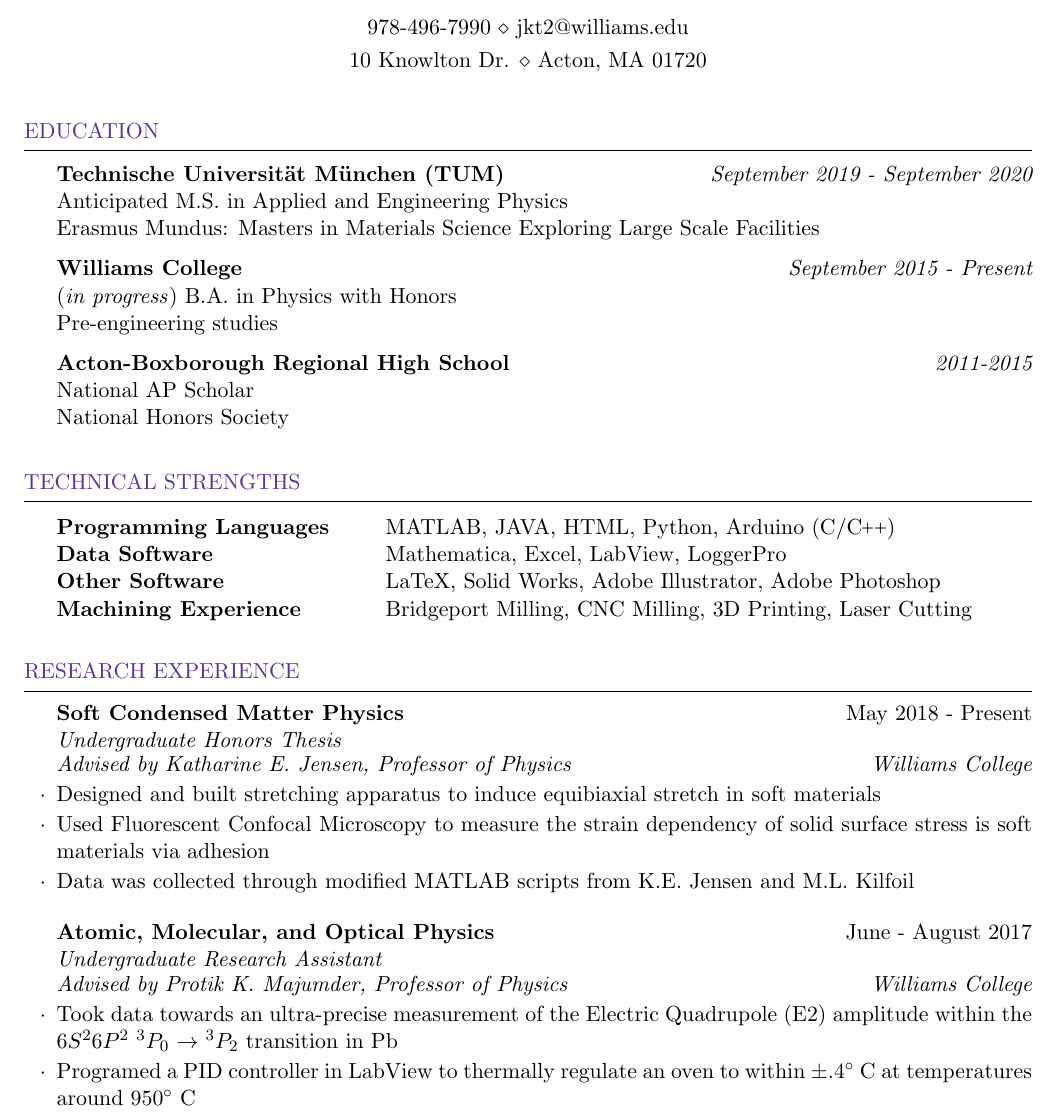
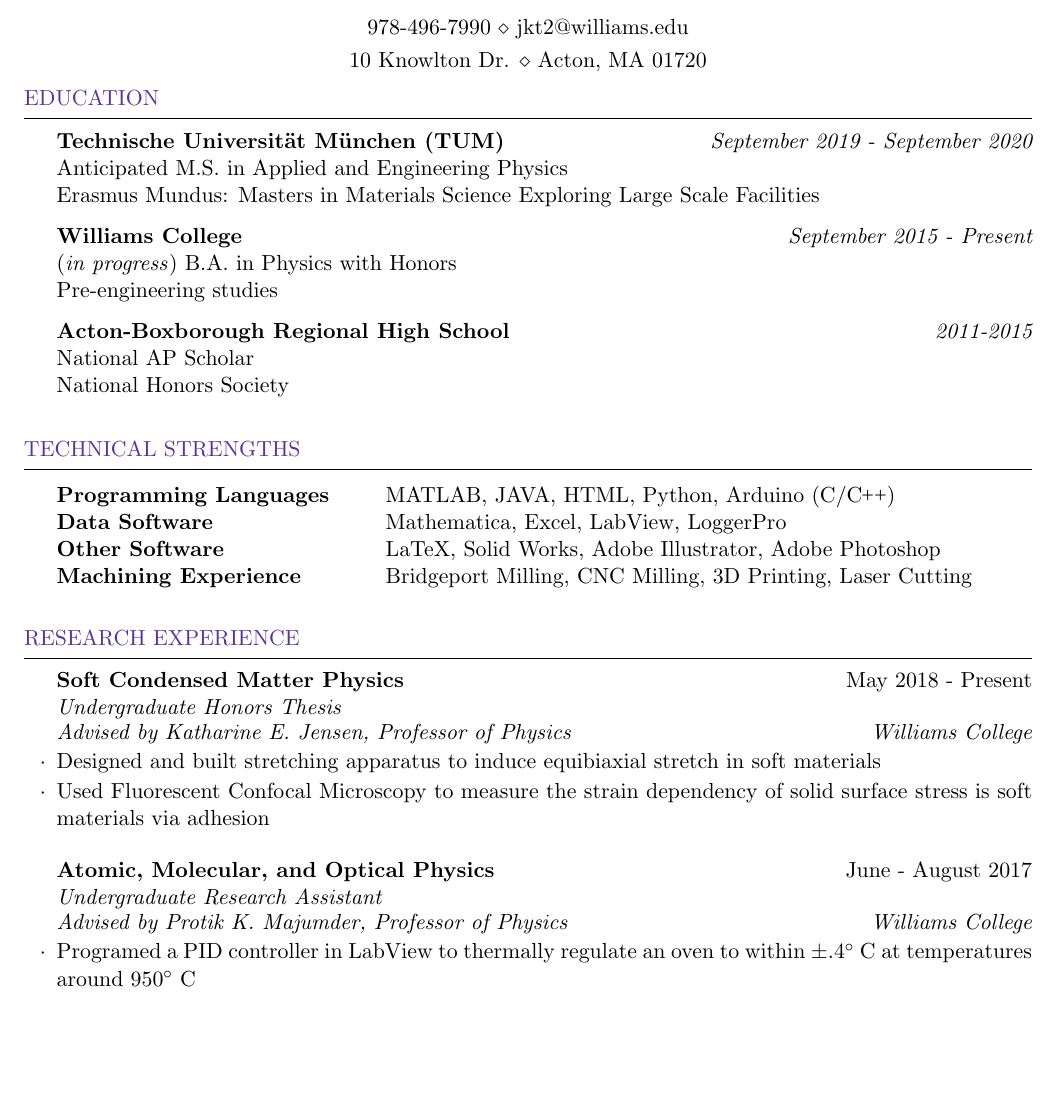
Before and after one commit to jthaller/short_resume, a LaTeX CV (short_resume.tex): part of page 1 of 2, cut so that both start at the same text, the shorter picture padded with empty space. Compiled offline with pdfLaTeX.

Commit message:
Committed by TeXstudio

```diff
--- a/short_resume.tex
+++ b/short_resume.tex
@@ -49,9 +49,9 @@
 }
 
 
-
 \begin{document}
 
+\vspace{-1.5em}
 	%----------------------------------------------------------------------------------------
 	%	EDUCATION SECTION
 	%----------------------------------------------------------------------------------------
@@ -102,8 +102,6 @@
 				\item[] {\em Advised by Katharine E. Jensen, Professor of Physics}\hfill {\em Williams College}
 				\item Designed and built stretching apparatus to induce equibiaxial stretch in soft materials
 				\item Used Fluorescent Confocal Microscopy to measure the strain dependency of solid surface stress is soft materials via adhesion
-				\item Data was collected through modified MATLAB scripts from K.E. Jensen and M.L. Kilfoil
-
 		\end{rSubsection}
 %
 		%----------------------------------------------------------------------------
@@ -112,14 +110,13 @@
 		\begin{rSubsection}{Atomic, Molecular, and Optical Physics}{June - August 2017}{Undergraduate Research Assistant}{}
 			\vspace{-.5em}
 			\item[] {\em Advised by Protik K. Majumder, Professor of Physics}\hfill {\em Williams College}
-			\item Took data towards an ultra-precise  measurement of the Electric Quadrupole (E2) amplitude within the $6S^26P^2$ $^3P_0$ $\rightarrow$ $^3P_2$ transition in Pb
+%			\item Took data towards an ultra-precise  measurement of the Electric Quadrupole (E2) amplitude within the $6S^26P^2$ $^3P_0$ $\rightarrow$ $^3P_2$ transition in Pb
 			\item Programed a PID controller in LabView to thermally regulate an oven to within $\pm .4\degree$ C at temperatures around $ 950\degree $ C
 			\item Designed a deposition-rate detector for an indium cell chamber based on the mass dependent frequency of Quartz Crystals
 		\end{rSubsection}
 
 \end{rSection}
 
-\pagebreak
 
 %------------------------------------------------------------------------------------
 %       Coursework
```
Also changed, not shown: short_resume.pdf, 2 other files.
